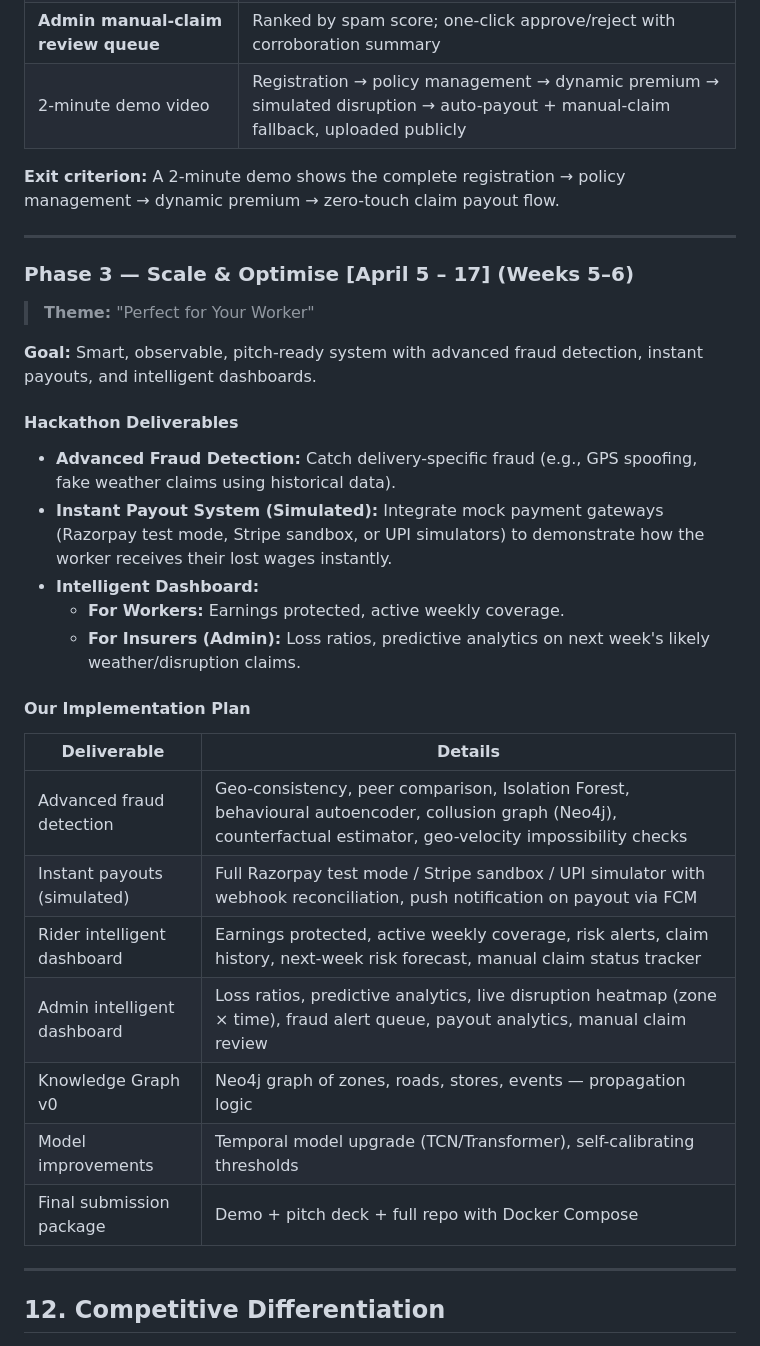
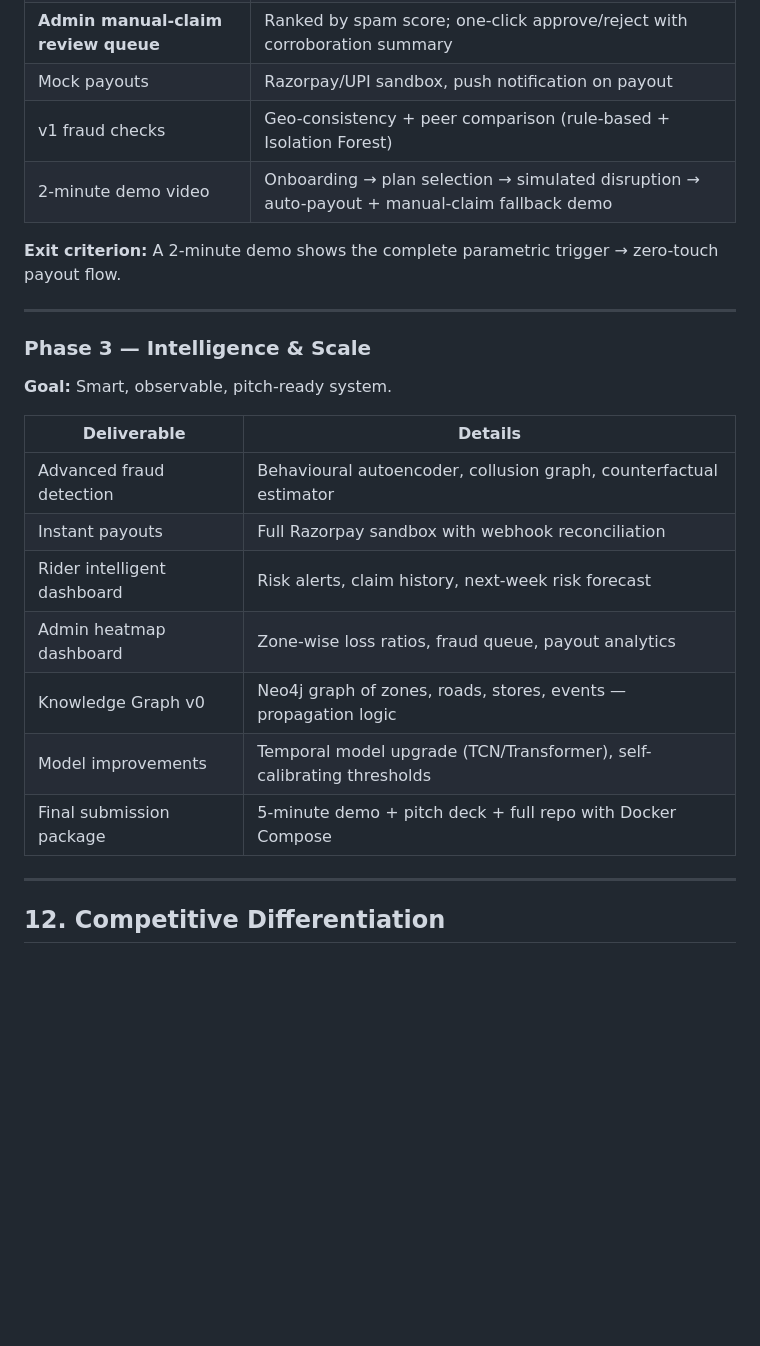
Before and after one commit to pankajydv07/GuideWire, a Markdown page: README.md, the part around one of its changes. Drawn GitHub-style; blank space fills up the shorter version.

Commit message:
Revert "Add Phase 2 plan and Update Readme"

```diff
--- a/README.md
+++ b/README.md
@@ -836,37 +821,27 @@ Pydantic model) remains identical.
 | **Weather & traffic corroboration** | OpenWeatherMap + Google Maps queried for the photo's location/time to verify the claimed disruption type |
 | **Spam detection pipeline** | Composite spam score from location mismatch, time anomaly, weather/traffic cross-check; auto-rejects score ≥ 70 |
 | **Admin manual-claim review queue** | Ranked by spam score; one-click approve/reject with corroboration summary |
-| 2-minute demo video | Registration → policy management → dynamic premium → simulated disruption → auto-payout + manual-claim fallback, uploaded publicly |
+| Mock payouts | Razorpay/UPI sandbox, push notification on payout |
+| v1 fraud checks | Geo-consistency + peer comparison (rule-based + Isolation Forest) |
+| 2-minute demo video | Onboarding → plan selection → simulated disruption → auto-payout + manual-claim fallback demo |
 
-**Exit criterion:** A 2-minute demo shows the complete registration → policy management → dynamic premium → zero-touch claim payout flow.
+**Exit criterion:** A 2-minute demo shows the complete parametric trigger → zero-touch payout flow.
 
 ---
 
-### Phase 3 — Scale & Optimise [April 5 – 17] (Weeks 5–6)
+### Phase 3 — Intelligence & Scale
 
-> **Theme:** "Perfect for Your Worker"
-
-**Goal:** Smart, observable, pitch-ready system with advanced fraud detection, instant payouts, and intelligent dashboards.
-
-#### Hackathon Deliverables
-
-- **Advanced Fraud Detection:** Catch delivery-specific fraud (e.g., GPS spoofing, fake weather claims using historical data).
-- **Instant Payout System (Simulated):** Integrate mock payment gateways (Razorpay test mode, Stripe sandbox, or UPI simulators) to demonstrate how the worker receives their lost wages instantly.
-- **Intelligent Dashboard:**
-  - **For Workers:** Earnings protected, active weekly coverage.
-  - **For Insurers (Admin):** Loss ratios, predictive analytics on next week's likely weather/disruption claims.
-
-#### Our Implementation Plan
+**Goal:** Smart, observable, pitch-ready system.
 
 | Deliverable | Details |
 |---|---|
-| Advanced fraud detection | Geo-consistency, peer comparison, Isolation Forest, behavioural autoencoder, collusion graph (Neo4j), counterfactual estimator, geo-velocity impossibility checks |
-| Instant payouts (simulated) | Full Razorpay test mode / Stripe sandbox / UPI simulator with webhook reconciliation, push notification on payout via FCM |
-| Rider intelligent dashboard | Earnings protected, active weekly coverage, risk alerts, claim history, next-week risk forecast, manual claim status tracker |
-| Admin intelligent dashboard | Loss ratios, predictive analytics, live disruption heatmap (zone × time), fraud alert queue, payout analytics, manual claim review |
+| Advanced fraud detection | Behavioural autoencoder, collusion graph, counterfactual estimator |
+| Instant payouts | Full Razorpay sandbox with webhook reconciliation |
+| Rider intelligent dashboard | Risk alerts, claim history, next-week risk forecast |
+| Admin heatmap dashboard | Zone-wise loss ratios, fraud queue, payout analytics |
 | Knowledge Graph v0 | Neo4j graph of zones, roads, stores, events — propagation logic |
 | Model improvements | Temporal model upgrade (TCN/Transformer), self-calibrating thresholds |
-| Final submission package | Demo + pitch deck + full repo with Docker Compose |
+| Final submission package | 5-minute demo + pitch deck + full repo with Docker Compose |
 
 ---
 
```
Also changed, not shown: other parts of README.md (+5 -20 lines), phase_2.md (deleted, +0 -227 lines).
